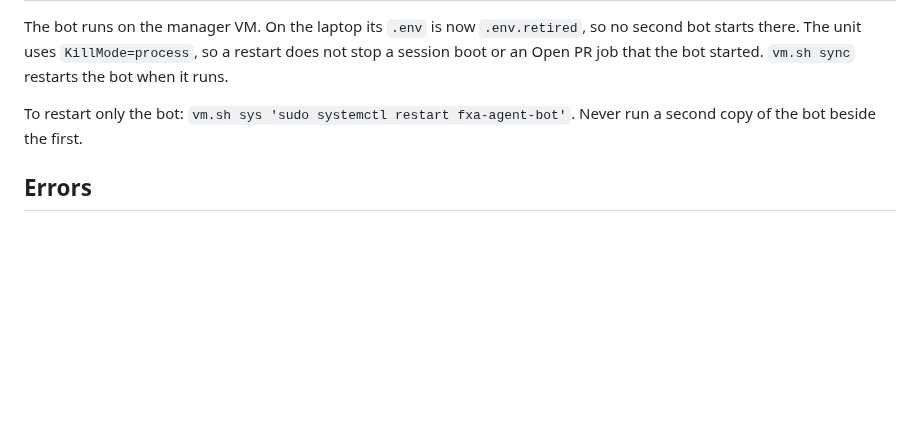
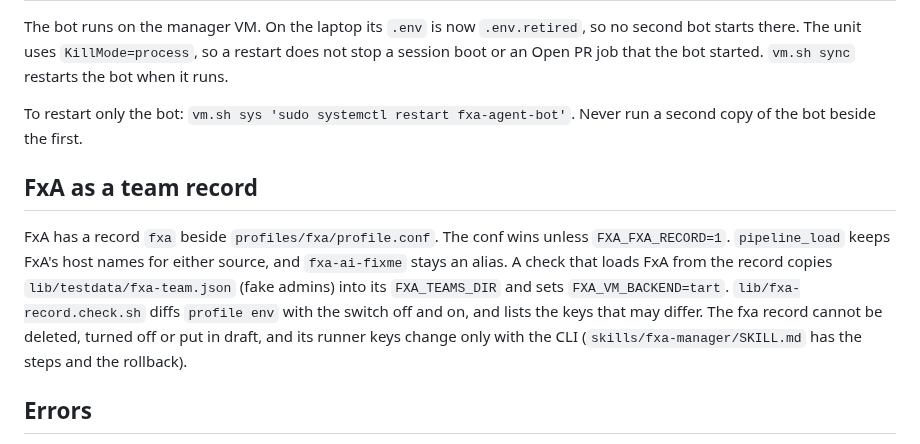
Before and after one commit to vbudhram/fxa-sandbox-ctl, a Markdown page: skills/fxa-ctl-dev/SKILL.md, the part around the change. Rendered like a GitHub page; blank space fills up the shorter version.

```diff
--- a/skills/fxa-ctl-dev/SKILL.md
+++ b/skills/fxa-ctl-dev/SKILL.md
@@ -196,6 +196,15 @@ does not stop a session boot or an Open PR job that the bot started.
 To restart only the bot: `vm.sh sys 'sudo systemctl restart fxa-agent-bot'`.
 Never run a second copy of the bot beside the first.
 
+## FxA as a team record
+
+FxA has a record `fxa` beside `profiles/fxa/profile.conf`. The conf wins unless `FXA_FXA_RECORD=1`.
+`pipeline_load` keeps FxA's host names for either source, and `fxa-ai-fixme` stays an alias. A check that
+loads FxA from the record copies `lib/testdata/fxa-team.json` (fake admins) into its `FXA_TEAMS_DIR` and
+sets `FXA_VM_BACKEND=tart`. `lib/fxa-record.check.sh` diffs `profile env` with the switch off and on,
+and lists the keys that may differ. The fxa record cannot be deleted, turned off or put in draft, and its
+runner keys change only with the CLI (`skills/fxa-manager/SKILL.md` has the steps and the rollback).
+
 ## Errors
 
 `fxa-sandbox-ctl errors` lists open error signatures from the controller and
```
Also changed, not shown: PRODUCT.md (+15 -6 lines), skills/fxa-manager/SKILL.md (+17 -0 lines).
